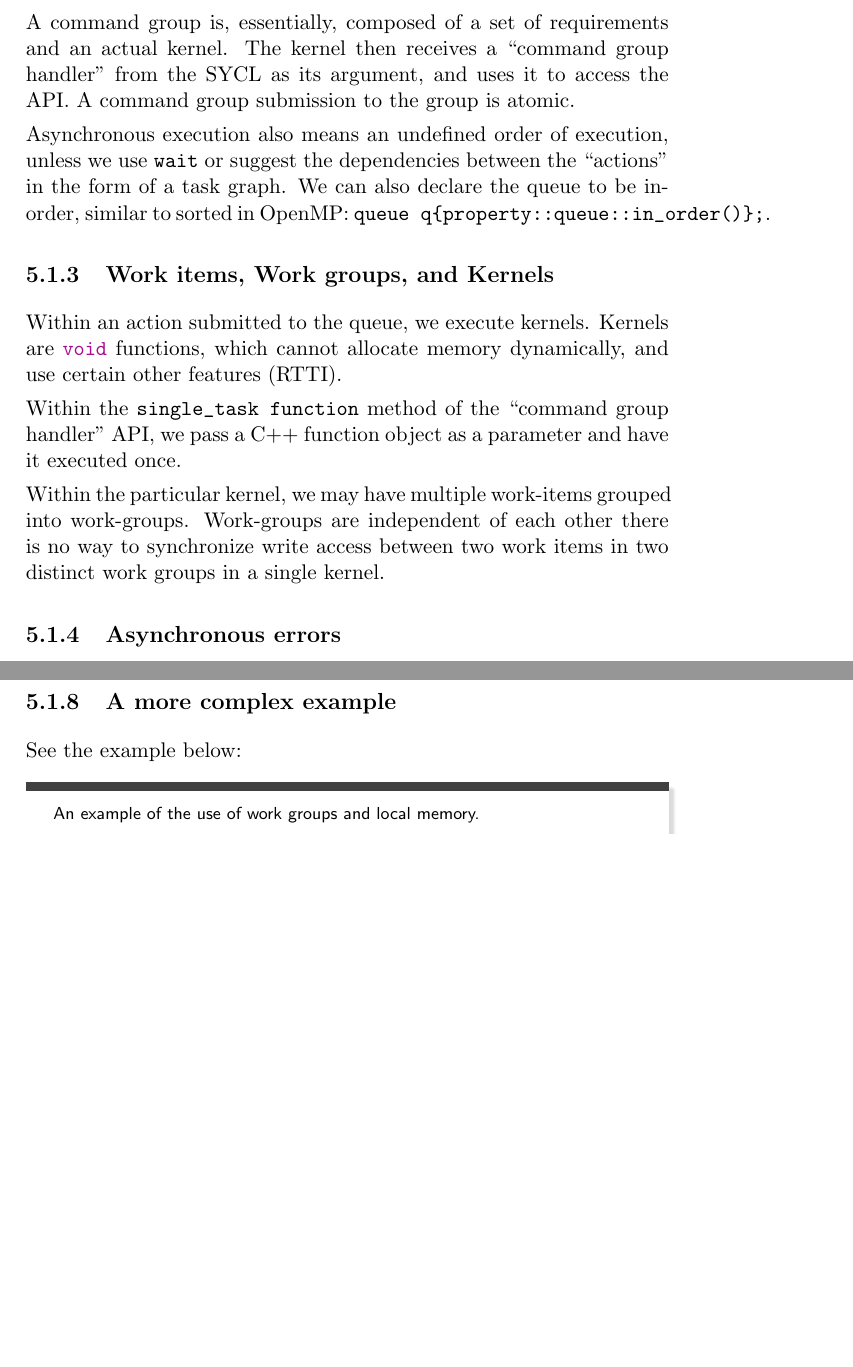
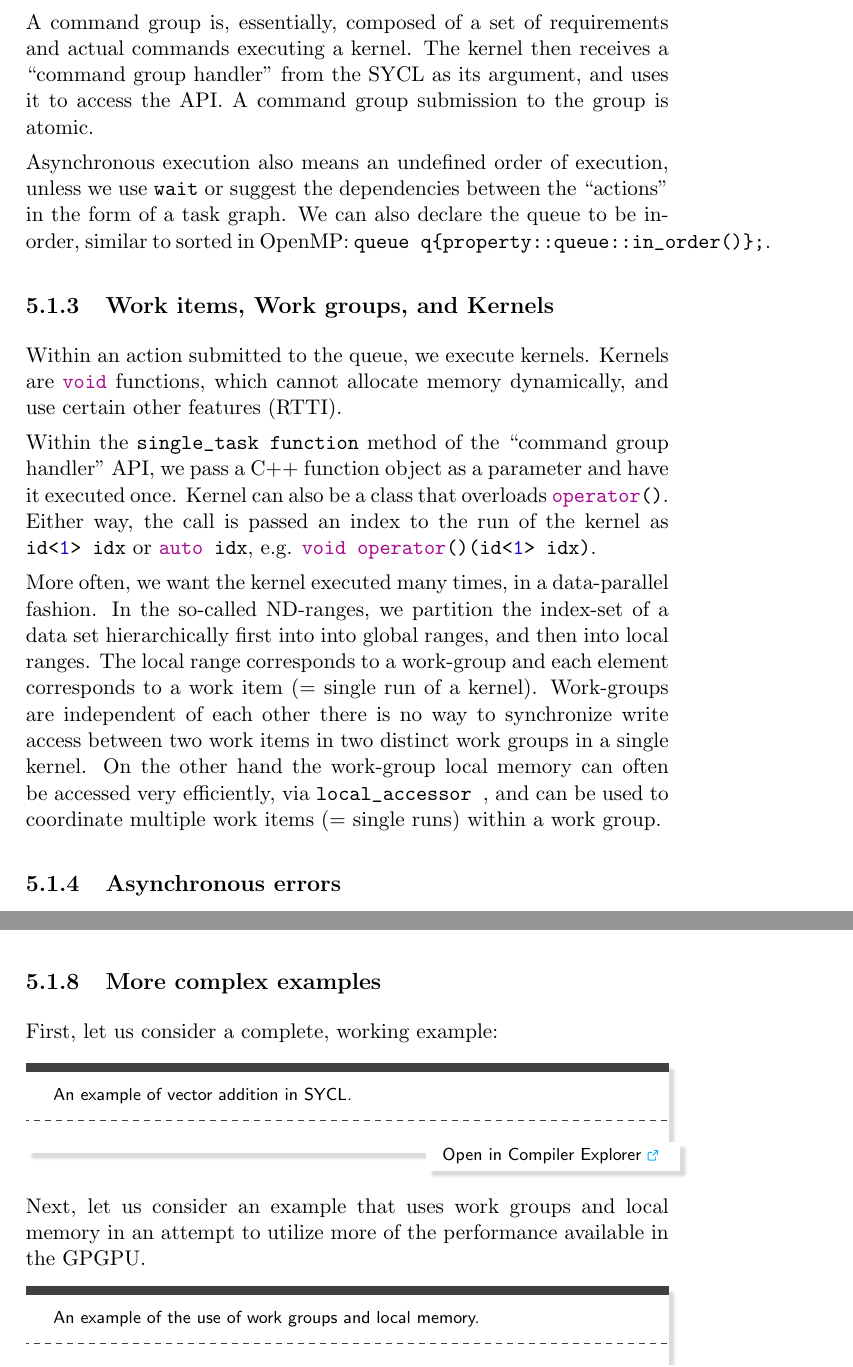
Before and after one commit to jmarecek/parallel-cpp, a LaTeX book (book.tex, which reads chapters/06_syntax_sycl.tex): two parts of pages 30 and 32 of 32 before the commit and two parts of pages 30 and 32 of 34 after it, joined at a grey line, cut so that both start at the same text, the shorter picture padded with empty space. Compiled offline with pdfLaTeX.

Commit message:
more SYCL

```diff
--- a/chapters/06_syntax_sycl.tex
+++ b/chapters/06_syntax_sycl.tex
@@ -29,7 +29,7 @@ but one can create further queues for the same device.
 A key method is \cpp{queue.submit},
 which passes a ``command group'' for asynchronous execution.
 
-A command group is, essentially, composed of a set of requirements and an actual kernel.
+A command group is, essentially, composed of a set of requirements and actual commands executing a kernel.
 The kernel then receives a ``command group handler'' from the SYCL as its argument,
 and uses it to access the API.
 A command group submission to the group is atomic.
@@ -48,9 +48,14 @@ Within an action submitted to the queue, we execute kernels.
 
 Within the \cpp{single_task function} method of the ``command group handler'' API,
 we pass a C++ function object as a parameter and have it executed once.
+Kernel can also be a class that overloads \cpp{operator()}.
+Either way, the call is passed an index to the run of the kernel as \cpp{id<1> idx} or \cpp{auto idx}, e.g. \cpp{void operator()(id<1> idx)}.
 
-Within the particular kernel, we may have multiple work-items grouped into work-groups.
+More often, we want the kernel executed many times, in a data-parallel fashion.
+In the so-called ND-ranges, we partition the index-set of a data set hierarchically first into into global ranges, and then into local ranges.
+The local range corresponds to a work-group and each element corresponds to a work item (= single run of a kernel).
 Work-groups are independent of each other there is no way to synchronize write access between two work items in two distinct work groups in a single kernel.
+On the other hand the work-group local memory can often be accessed very efficiently, via \cpp{local_accessor }, and can be used to coordinate multiple work items (= single runs) within a work group.
 
 \subsection{Asynchronous errors}
 
@@ -121,14 +126,24 @@ See the example below:
 Depending on the details of the use of a barrier, one may wish to use \cpp{sycl::queue::wait()} and \cpp{sycl::queue::wait_and_throw()}, or \cpp{item::barrier(access::fence_space)} within a kernel.
 
 
-\subsection{A more complex example}
+\subsection{More complex examples}
 
-See the example below:
+First, let us consider a complete, working example:
+
+\raggedbottom
+\begin{codebox}[]{\href{https://godbolt.org/z/}{\ExternalLink}}
+\footnotesize An example of vector addition in SYCL.
+\tcblower
+\cppfile{code_examples/sycl/buffer3.cpp}
+\end{codebox}
+
+Next, let us consider an example that uses work groups and local memory in an attempt to utilize more of the performance available in the GPGPU.
+
 \raggedbottom
 \begin{codebox}[]{\href{https://godbolt.org/z/}{\ExternalLink}}
 \footnotesize An example of the use of work groups and local memory.
 \tcblower
-\cppfile{code_examples/sycl/buffer4.h}
+\cppfile{code_examples/sycl/buffer4.cpp}
 \end{codebox}
 
 \subsection{Building code}
```
Also changed, not shown: chapters/06_syntax_sycl.tex (2 more changed lines).
